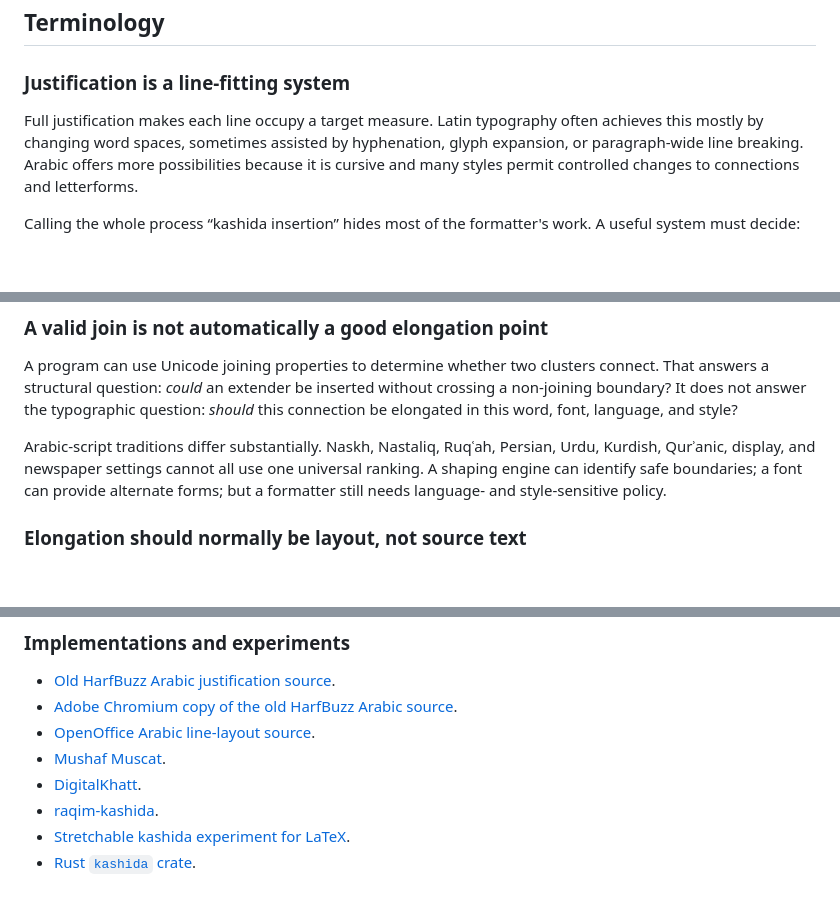
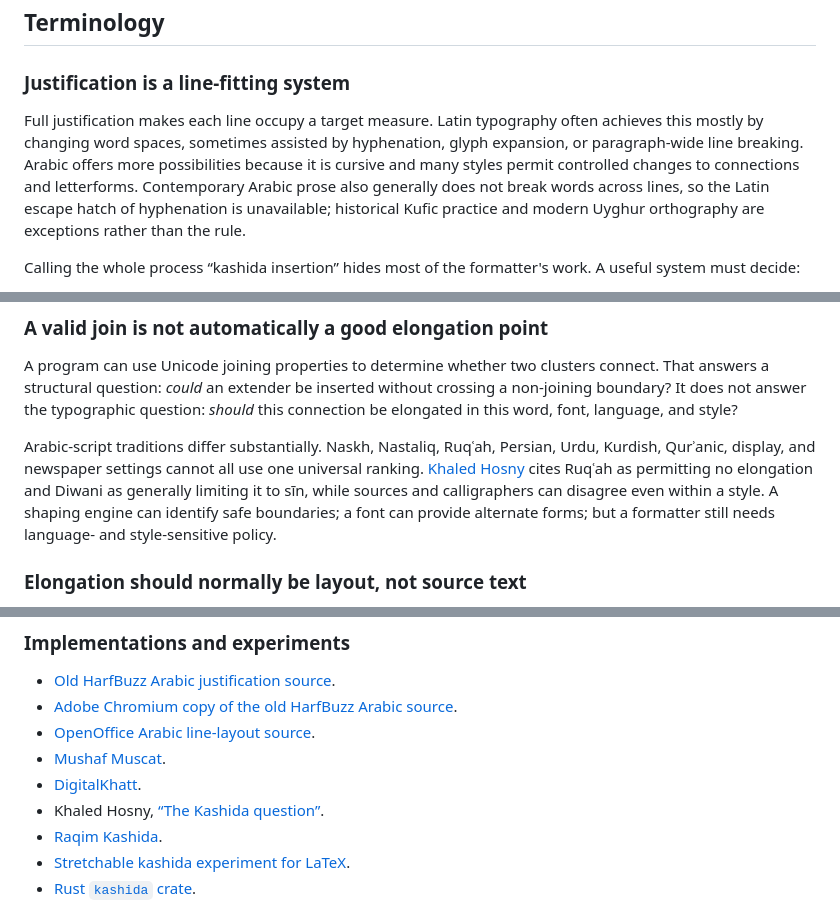
Before and after one commit to mustafa0x/ar-justify, a Markdown page: HISTORY.md, 3 parts joined by grey strips. Rendered like a GitHub page; blank space fills up the shorter version.

```diff
--- a/HISTORY.md
+++ b/HISTORY.md
@@ -31,7 +31,7 @@ This does **not** mean Arabic justification is unsolved. Microsoft Word and its
 
 ### Justification is a line-fitting system
 
-Full justification makes each line occupy a target measure. Latin typography often achieves this mostly by changing word spaces, sometimes assisted by hyphenation, glyph expansion, or paragraph-wide line breaking. Arabic offers more possibilities because it is cursive and many styles permit controlled changes to connections and letterforms.
+Full justification makes each line occupy a target measure. Latin typography often achieves this mostly by changing word spaces, sometimes assisted by hyphenation, glyph expansion, or paragraph-wide line breaking. Arabic offers more possibilities because it is cursive and many styles permit controlled changes to connections and letterforms. Contemporary Arabic prose also generally does not break words across lines, so the Latin escape hatch of hyphenation is unavailable; historical Kufic practice and modern Uyghur orthography are exceptions rather than the rule.
 
 Calling the whole process “kashida insertion” hides most of the formatter's work. A useful system must decide:
 
@@ -58,7 +58,7 @@ Tatweel is useful. It can express an intentional extender, carry combining marks
 
 A program can use Unicode joining properties to determine whether two clusters connect. That answers a structural question: *could* an extender be inserted without crossing a non-joining boundary? It does not answer the typographic question: *should* this connection be elongated in this word, font, language, and style?
 
-Arabic-script traditions differ substantially. Naskh, Nastaliq, Ruqʿah, Persian, Urdu, Kurdish, Qurʾanic, display, and newspaper settings cannot all use one universal ranking. A shaping engine can identify safe boundaries; a font can provide alternate forms; but a formatter still needs language- and style-sensitive policy.
+Arabic-script traditions differ substantially. Naskh, Nastaliq, Ruqʿah, Persian, Urdu, Kurdish, Qurʾanic, display, and newspaper settings cannot all use one universal ranking. [Khaled Hosny](https://aliftype.com/blog/introducing-raqim-kashida/english) cites Ruqʿah as permitting no elongation and Diwani as generally limiting it to sīn, while sources and calligraphers can disagree even within a style. A shaping engine can identify safe boundaries; a font can provide alternate forms; but a formatter still needs language- and style-sensitive policy.
 
 ### Elongation should normally be layout, not source text
 
@@ -757,7 +767,8 @@ A useful browser implementation does not need to reproduce every calligraphic tr
 - [OpenOffice Arabic line-layout source](https://github.com/mirror/openoffice/blob/ac58ea25d9ea6e57181d6047264340cdc75de79a/main/sw/source/core/text/porlay.cxx#L1145).
 - [Mushaf Muscat](https://mushafmuscat.om/).
 - [DigitalKhatt](https://digitalkhatt.org/).
-- [raqim-kashida](https://github.com/aliftype/raqim-kashida).
+- Khaled Hosny, [“The Kashida question”](https://aliftype.com/blog/introducing-raqim-kashida/english).
+- [Raqim Kashida](https://github.com/aliftype/raqim-kashida).
 - [Stretchable kashida experiment for LaTeX](https://github.com/andreasmhallberg/kashida-justification).
 - [Rust `kashida` crate](https://crates.io/crates/kashida).
 
```
Also changed, not shown: other parts of HISTORY.md (+14 -4 lines).
